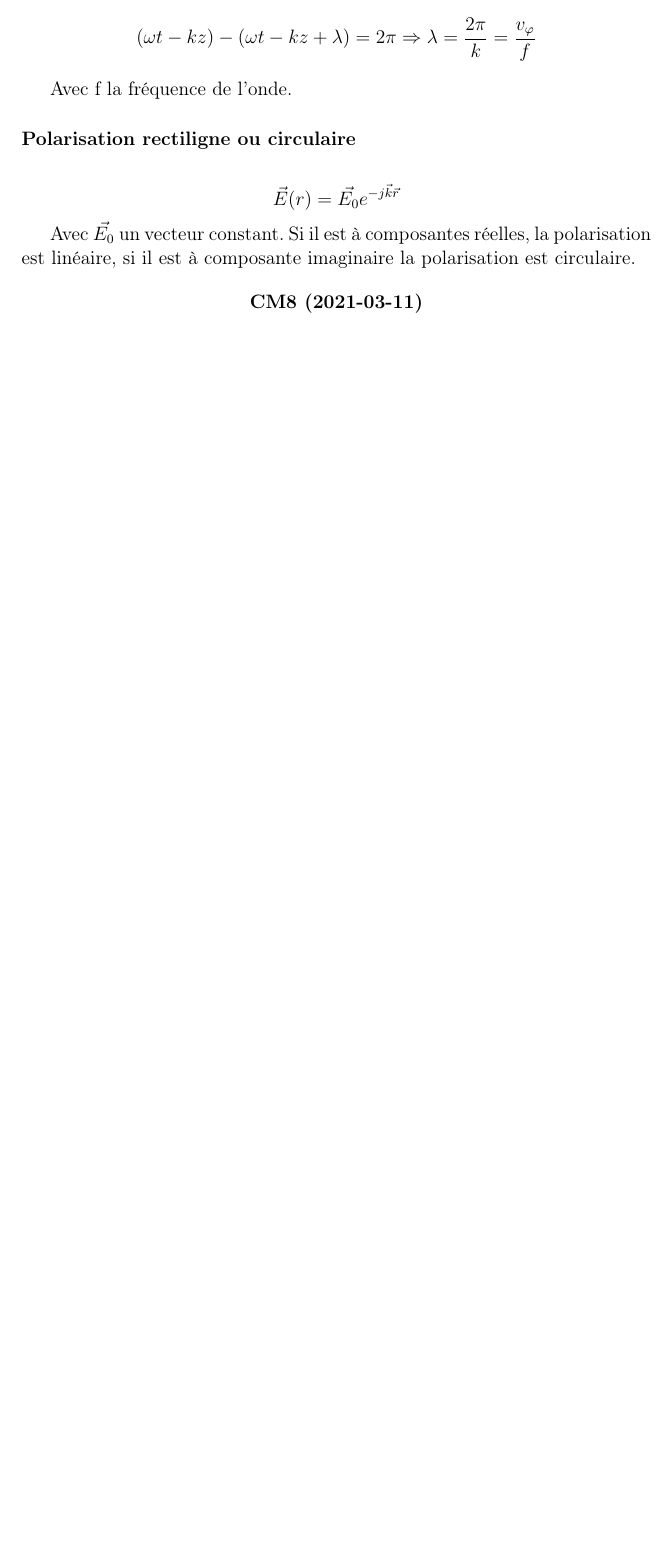
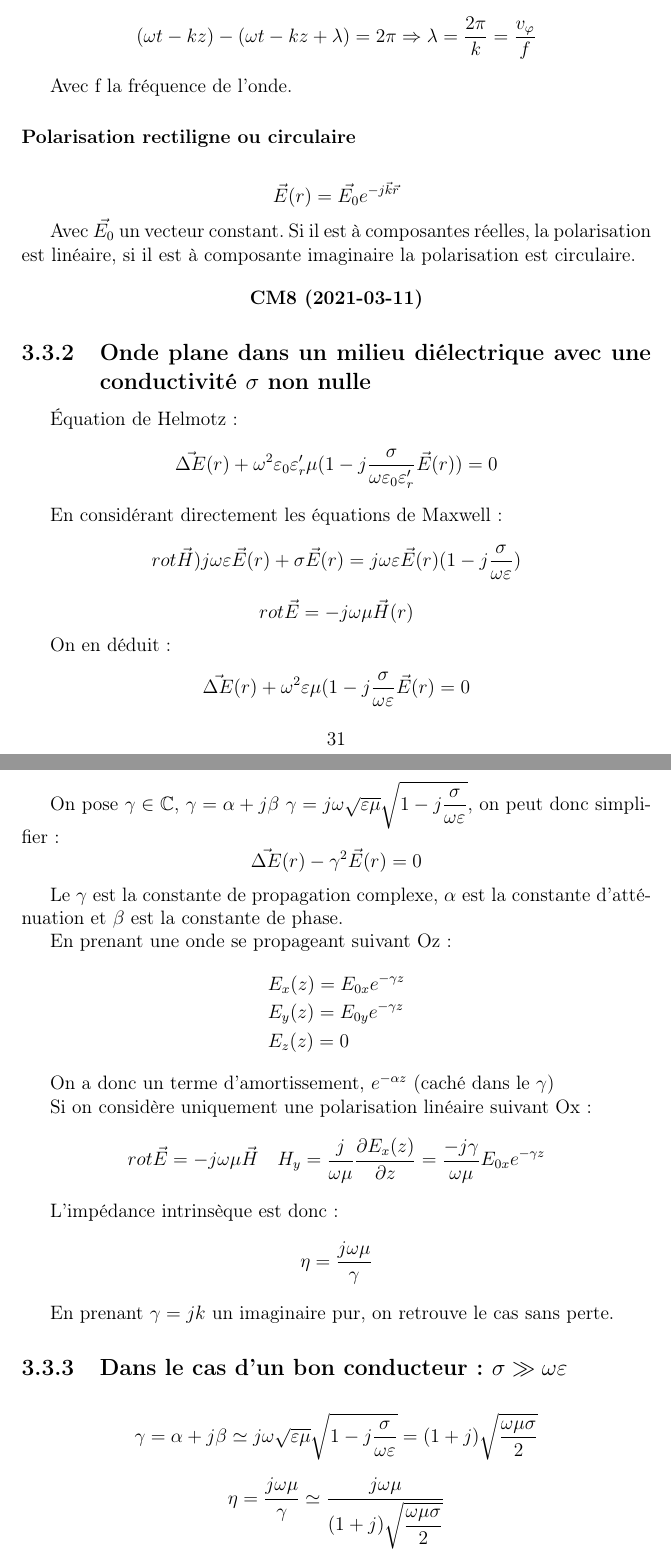
Before and after one commit to Malo-Kerebel/Ondes-matiere_L3, a LaTeX document (CM.tex): part of page 32 of 32 before the commit and two parts of pages 32 and 33 of 35 after it, the two joined at a grey line, cut so that both start at the same text, the shorter picture padded with empty space. Compiled offline with pdfLaTeX.

Commit message:
dernier CM

```diff
--- a/CM.tex
+++ b/CM.tex
@@ -1317,3 +1317,58 @@ Avec \(\vec{E_0}\) un vecteur constant. Si il est à composantes réelles, la po
 \textbf{CM8 (2021-03-11)}
 \end{center}
 
+
+\subsection{Onde plane dans un milieu diélectrique avec une conductivité \(\sigma\) non nulle}
+
+Équation de Helmotz :
+\[
+	\vec{\Delta E} (r) + \omega^2 \varepsilon_0 \varepsilon_r' \mu (1 - j\dfrac{\sigma}{\omega \varepsilon_0 \varepsilon_r'} \vec{E}(r)) = 0
+\]
+
+En considérant directement les équations de Maxwell :
+\[
+	rot\vec{H} ) j\omega \varepsilon \vec{E}(r) + \sigma \vec{E}(r) = j\omega \varepsilon \vec{E}(r) (1- j\dfrac{\sigma}{\omega \varepsilon})
+\]
+\[
+	rot\vec{E} = -j\omega\mu \vec{H}(r)
+\]
+
+On en déduit :
+\[
+	\vec{\Delta E} (r) + \omega^2 \varepsilon \mu (1 - j\dfrac{\sigma}{\omega \varepsilon} \vec{E}(r) = 0
+\]
+
+On pose \(\gamma \in \ens{C}\), \(\gamma = \alpha + j\beta\) \(\gamma = j\omega \sqrt{\varepsilon\mu} \sqrt{1 - j\dfrac{\sigma}{\omega \varepsilon}}\), on peut donc simplifier :
+\[
+	\vec{\Delta E} (r) - \gamma^2 \vec{E}(r) = 0
+\]
+
+Le \(\gamma\) est la constante de propagation complexe, \(\alpha\) est la constante d'atténuation et \(\beta\) est la constante de phase.
+
+En prenant une onde se propageant suivant Oz:
+\begin{align*}
+	&E_x(z) = E_{0x} e^{-\gamma z}\\
+	&E_y(z) = E_{0y}e^{-\gamma z}\\
+	&E_z(z) = 0
+\end{align*}
+
+On a donc un terme d'amortissement, \(e^{-\alpha z}\) (caché dans le $\gamma$)
+
+Si on considère uniquement une polarisation linéaire suivant Ox :
+\[
+	rot \vec{E} = -j \omega \mu \vec{H} \quad H_y = \dfrac{j}{\omega \mu} \dfrac{\partial E_x (z)}{\partial z} = \dfrac{-j \gamma}{\omega\mu} E_{0x}e^{-\gamma z}
+\]
+
+L'impédance intrinsèque est donc :
+\[
+	\eta = \dfrac{j \omega \mu}{\gamma}
+\]
+
+En prenant \(\gamma = jk\) un imaginaire pur, on retrouve le cas sans perte.
+
+\subsection{Dans le cas d'un bon conducteur : \(\sigma \gg \omega \varepsilon\)}
+
+\[\gamma = \alpha + j\beta \simeq j\omega \sqrt{\varepsilon\mu} \sqrt{1 - j\dfrac{\sigma}{\omega \varepsilon}} = (1 + j) \sqrt{\dfrac{\omega \mu \sigma}{2}}\]
+
+\[
+	\eta = \dfrac{j\omega \mu}{\gamma} \simeq \dfrac{j\omega \mu}{(1 + j) \sqrt{\dfrac{\omega \mu \sigma}{2}}}
```
Also changed, not shown: CM.pdf, CM.tex (54 more changed lines).
